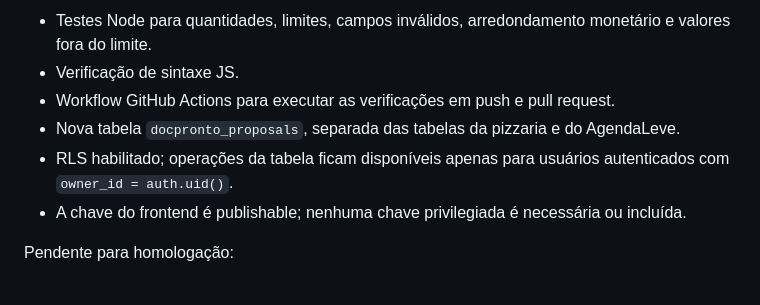
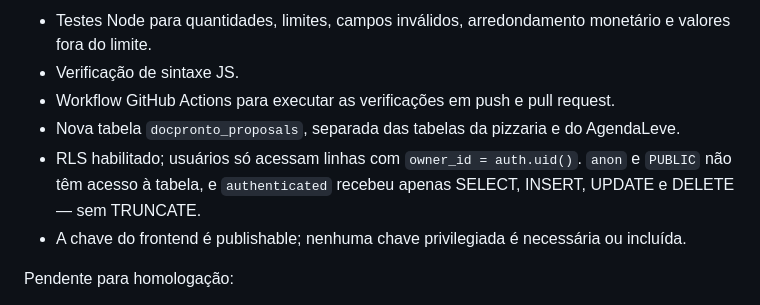
Before and after one commit to HelioConde/docpronto, a Markdown page: docs/auditoria-do-produto.md, the part around the change. GitHub-like rendering.

Commit message:
Record least-privilege database review

```diff
--- a/docs/auditoria-do-produto.md
+++ b/docs/auditoria-do-produto.md
@@ -24,7 +24,7 @@ Implementado:
 - Verificação de sintaxe JS.
 - Workflow GitHub Actions para executar as verificações em push e pull request.
 - Nova tabela `docpronto_proposals`, separada das tabelas da pizzaria e do AgendaLeve.
-- RLS habilitado; operações da tabela ficam disponíveis apenas para usuários autenticados com `owner_id = auth.uid()`.
+- RLS habilitado; usuários só acessam linhas com `owner_id = auth.uid()`. `anon` e `PUBLIC` não têm acesso à tabela, e `authenticated` recebeu apenas SELECT, INSERT, UPDATE e DELETE — sem TRUNCATE.
 - A chave do frontend é publishable; nenhuma chave privilegiada é necessária ou incluída.
 
 Pendente para homologação:
```
